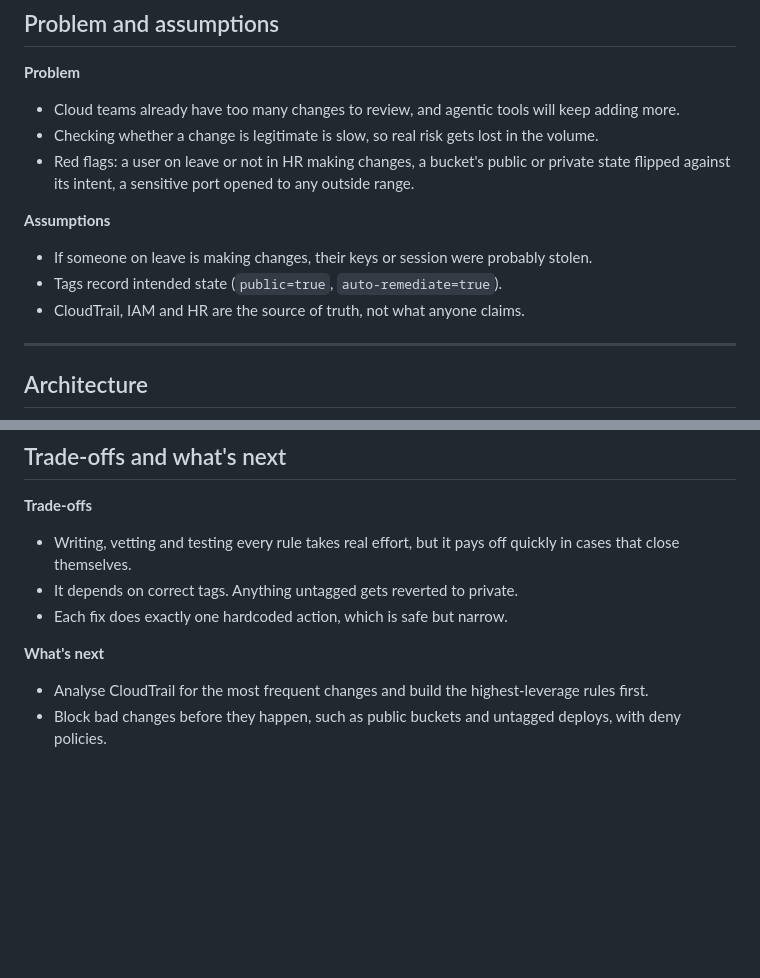
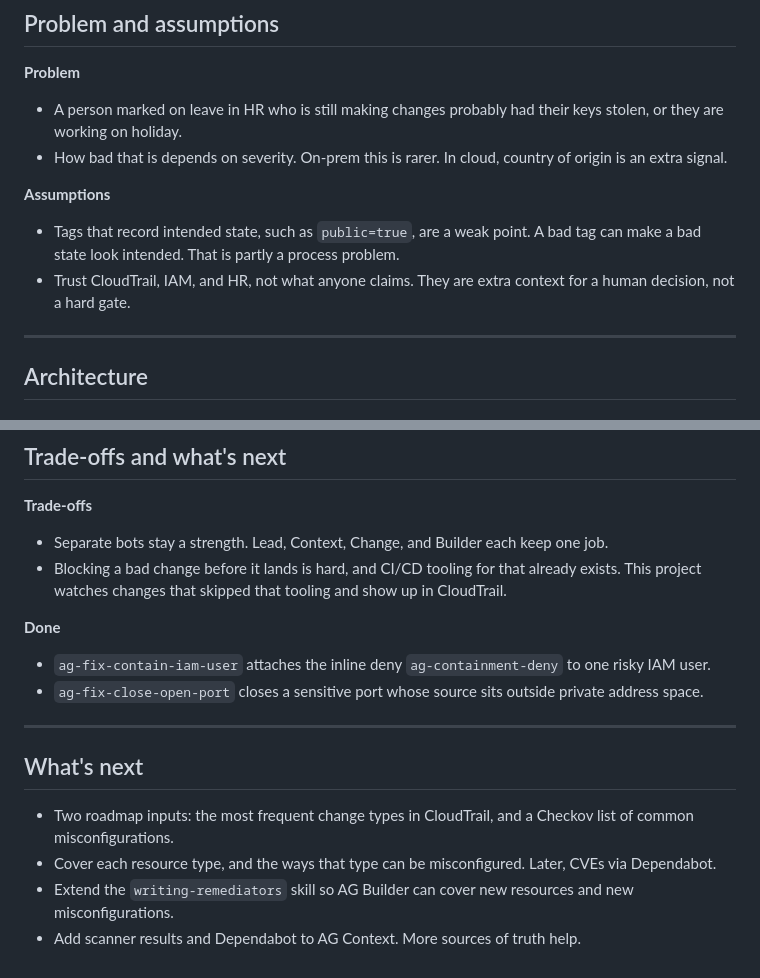
Before and after one commit to yannhowe/access-guardian, a Markdown page: site/slides.md, 2 parts joined by grey strips. Drawn GitHub-style; blank space fills up the shorter version.

Commit message:
Rewrite the problem and next-step slides.
Say what an on-leave change and an intended-state tag actually mean, and move contain-iam-user and close-open-port out of the roadmap.

Co-authored-by: yannhowe <yannhowe@users.noreply.github.com>

```diff
--- a/site/slides.md
+++ b/site/slides.md
@@ -8,15 +8,13 @@ Automated triage and fixes for risky cloud changes.
 
 **Problem**
 
-- Cloud teams already have too many changes to review, and agentic tools will keep adding more.
-- Checking whether a change is legitimate is slow, so real risk gets lost in the volume.
-- Red flags: a user on leave or not in HR making changes, a bucket's public or private state flipped against its intent, a sensitive port opened to any outside range.
+- A person marked on leave in HR who is still making changes probably had their keys stolen, or they are working on holiday.
+- How bad that is depends on severity. On-prem this is rarer. In cloud, country of origin is an extra signal.
 
 **Assumptions**
 
-- If someone on leave is making changes, their keys or session were probably stolen.
-- Tags record intended state (`public=true`, `auto-remediate=true`).
-- CloudTrail, IAM and HR are the source of truth, not what anyone claims.
+- Tags that record intended state, such as `public=true`, are a weak point. A bad tag can make a bad state look intended. That is partly a process problem.
+- Trust CloudTrail, IAM, and HR, not what anyone claims. They are extra context for a human decision, not a hard gate.
 
 ---
 
@@ -103,11 +101,19 @@ flowchart TD
 
 **Trade-offs**
 
-- Writing, vetting and testing every rule takes real effort, but it pays off quickly in cases that close themselves.
-- It depends on correct tags. Anything untagged gets reverted to private.
-- Each fix does exactly one hardcoded action, which is safe but narrow.
+- Separate bots stay a strength. Lead, Context, Change, and Builder each keep one job.
+- Blocking a bad change before it lands is hard, and CI/CD tooling for that already exists. This project watches changes that skipped that tooling and show up in CloudTrail.
 
-**What's next**
+**Done**
 
-- Analyse CloudTrail for the most frequent changes and build the highest-leverage rules first.
-- Block bad changes before they happen, such as public buckets and untagged deploys, with deny policies.
+- `ag-fix-contain-iam-user` attaches the inline deny `ag-containment-deny` to one risky IAM user.
+- `ag-fix-close-open-port` closes a sensitive port whose source sits outside private address space.
+
+---
+
+## What's next
+
+- Two roadmap inputs: the most frequent change types in CloudTrail, and a Checkov list of common misconfigurations.
+- Cover each resource type, and the ways that type can be misconfigured. Later, CVEs via Dependabot.
+- Extend the `writing-remediators` skill so AG Builder can cover new resources and new misconfigurations.
+- Add scanner results and Dependabot to AG Context. More sources of truth help.
```
